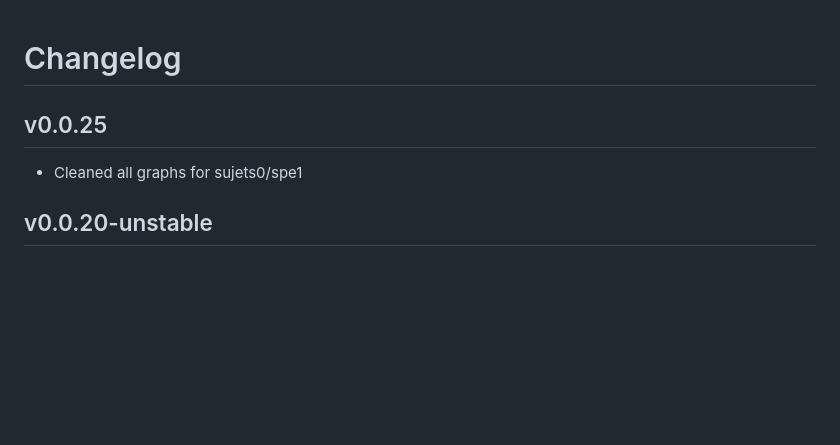
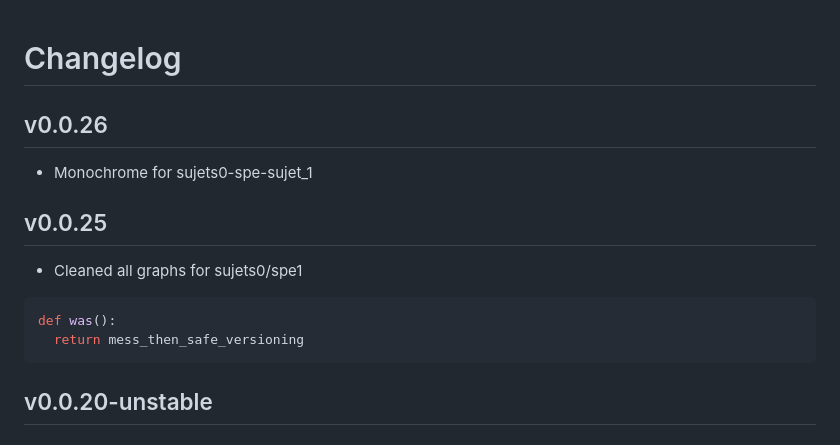
Before and after one commit to pointcarre-app/v4.py.js, a Markdown page: CHANGELOG.md, the part around the change. Rendered like a GitHub page; blank space fills up the shorter version.

Commit message:
💫v0.0.26

````diff
--- a/CHANGELOG.md
+++ b/CHANGELOG.md
@@ -4,9 +4,21 @@
 # Changelog
 
 
+
+## v0.0.26
+
+- Monochrome for sujets0-spe-sujet_1
+
+
 ## v0.0.25
 
 - Cleaned all graphs for sujets0/spe1
+
+
+```python
+def was():
+  return mess_then_safe_versioning
+```
 
 
 ## v0.0.20-unstable
````
